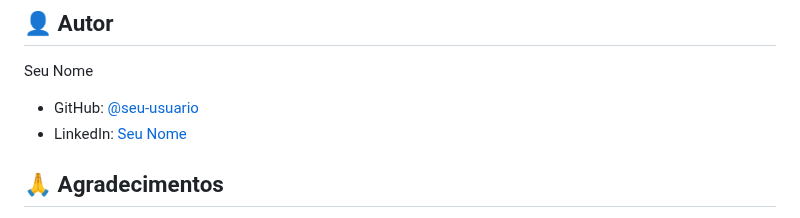
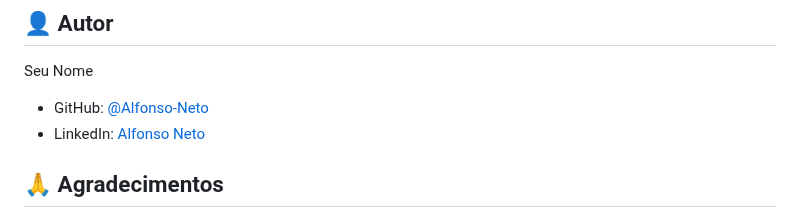
Before and after one commit to Alfonso-Neto/HelpDesk-AutoPilot, a Markdown page: README.md, the part around the change. Rendered like a GitHub page.

Commit message:
docs: atualiza README com informações do projeto

```diff
--- a/README.md
+++ b/README.md
@@ -220,8 +220,8 @@ Este projeto está sob a licença MIT. Veja o arquivo [LICENSE](LICENSE) para ma
 ## 👤 Autor
 
 Seu Nome
-- GitHub: [@seu-usuario](https://github.com/seu-usuario)
-- LinkedIn: [Seu Nome](https://linkedin.com/in/seu-perfil)
+- GitHub: [@Alfonso-Neto](https://github.com/Alfonso-Neto)
+- LinkedIn: [Alfonso Neto](https://linkedin.com/in/alfonsoneto7)
 
 ## 🙏 Agradecimentos
 
```
